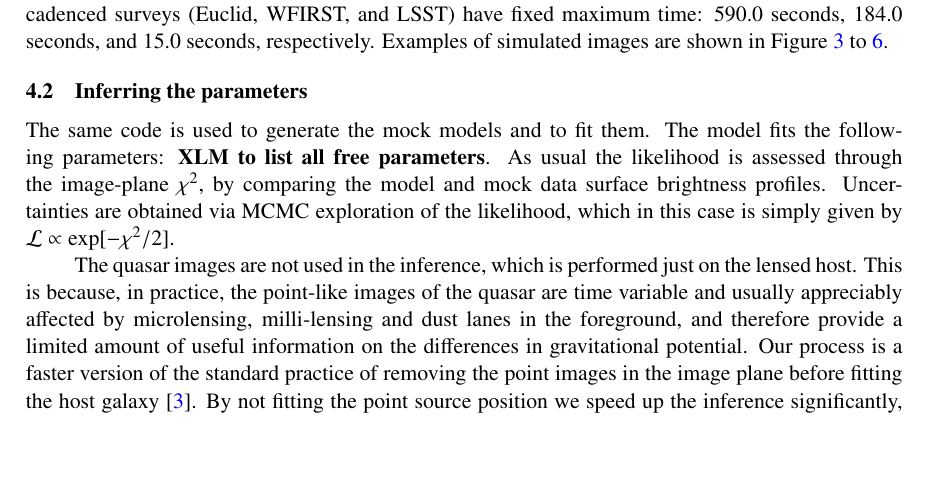
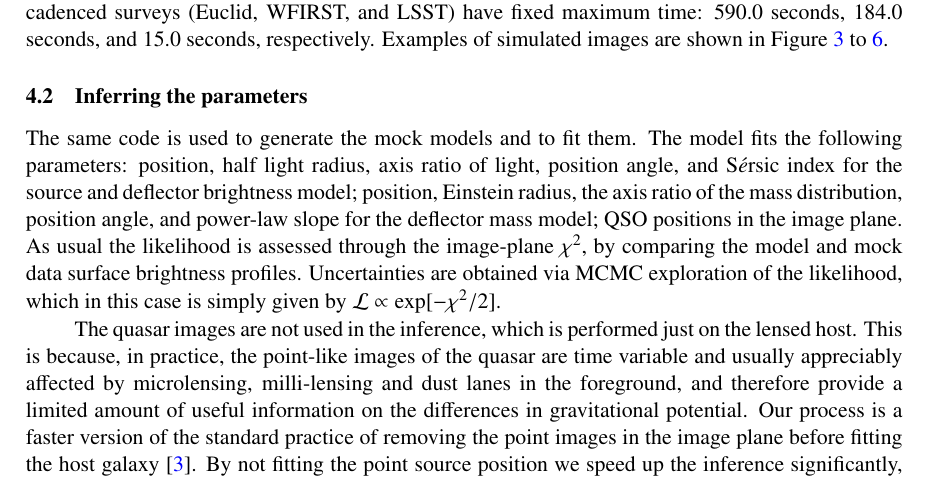
Before and after one commit to tommasotreu/HIGHRESOLUTIONIMAGING, a LaTeX document (docs/paper/High_resolution_imaging_requirements.tex): part of page 9 of 24, cut so that both start at the same text, the shorter picture padded with empty space. Compiled offline with pdfLaTeX.

Commit message:
add inference parameters

```diff
--- a/docs/paper/High_resolution_imaging_requirements.tex
+++ b/docs/paper/High_resolution_imaging_requirements.tex
@@ -599,8 +599,8 @@ to~\ref{fig:brighter_2QSOimages_montage}.
 \label{ssec:inf}
 
 The same code is used to generate the mock models and to fit them. The
-model fits the following parameters: {\bf XLM to list all free
-parameters}. As usual the likelihood is assessed through the
+model fits the following parameters: position, half light radius, axis ratio of light, position angle, and S$\acute{e}$rsic index for the source and deflector brightness model; position, Einstein radius, the axis ratio of the mass distribution, position angle, and power-law slope for the deflector mass model; QSO positions in the image plane.
+As usual the likelihood is assessed through the
 image-plane $\chi^{2},$ by comparing the model and mock data surface
 brightness profiles.  Uncertainties are obtained via MCMC exploration
 of the likelihood, which in this case is simply given by
```
